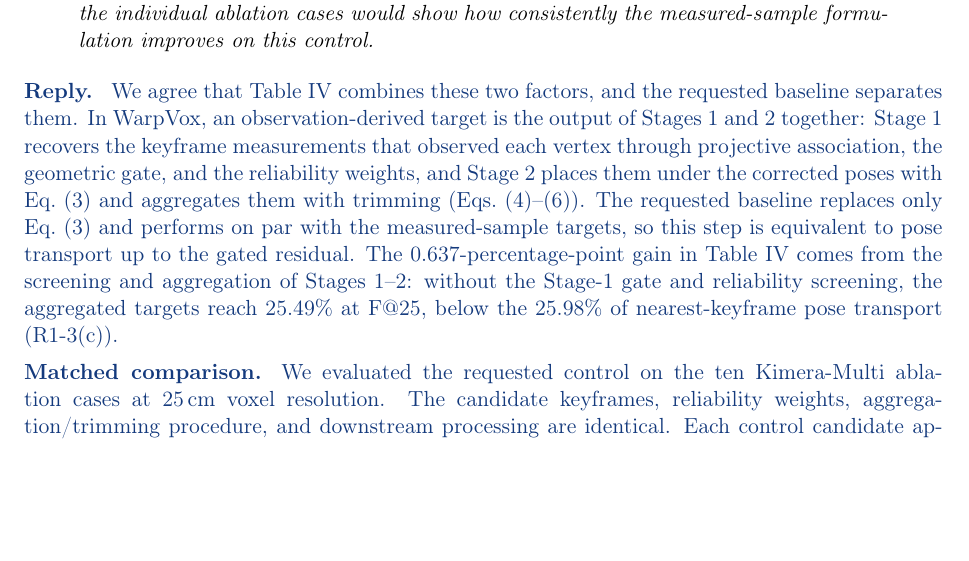
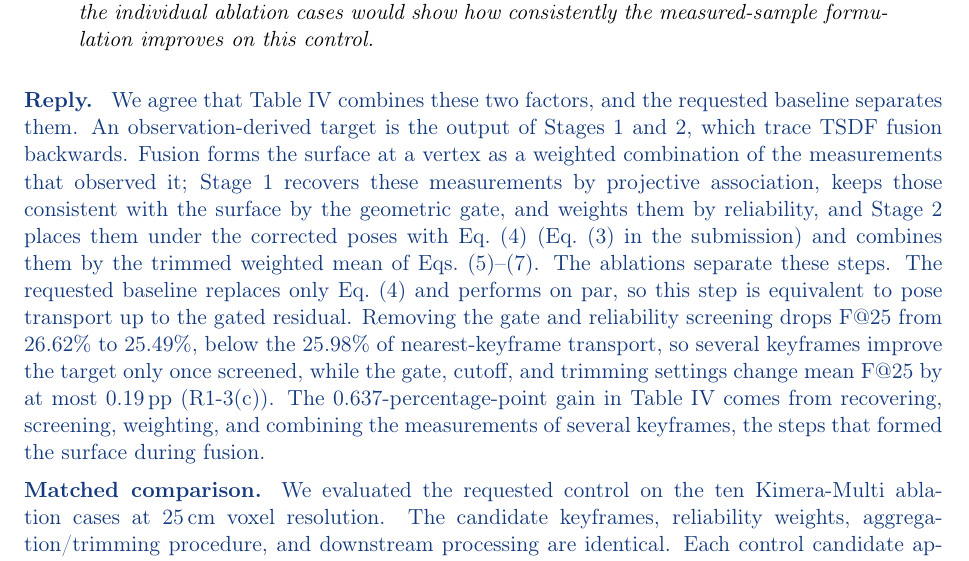
Before and after one commit to giltchcity/-LAR-6202-Wapox-ylper, a LaTeX document (main.tex): part of page 3 of 17, cut so that both start at the same text, the shorter picture padded with empty space. Compiled offline with pdfLaTeX.

Commit message:
Response: R1-3(a) frames Stages 1-2 as tracing TSDF fusion backwards and maps each step to its ablation; revised equation numbers
Co-Authored-By: Claude Opus 5.5 <noreply@anthropic.com>
Claude-Session: https://claude.ai/code/session_01WJ8Q9XpeVFcdjhu2CaNCjq

```diff
--- a/main.tex
+++ b/main.tex
@@ -57,7 +57,7 @@ Algorithm 1 in Section III-D now gives the execution order of filtering, target
 
 Please add a matched multi-keyframe pose-transport baseline. Keep the candidate keyframes, reliability weights, aggregation/trimming procedure, and downstream processing unchanged. Instead of constructing each candidate target from the matched range sample as in Eq. (3), apply the corresponding keyframe's pre-to-post pose correction to the original source vertex, then aggregate the candidates. Paired results for the individual ablation cases would show how consistently the measured-sample formulation improves on this control.}
 \begin{reply}
-We agree that Table~IV combines these two factors, and the requested baseline separates them. In WarpVox, an observation-derived target is the output of Stages~1 and~2 together: Stage~1 recovers the keyframe measurements that observed each vertex through projective association, the geometric gate, and the reliability weights, and Stage~2 places them under the corrected poses with Eq.~(3) and aggregates them with trimming (Eqs.~(4)--(6)). The requested baseline replaces only Eq.~(3) and performs on par with the measured-sample targets, so this step is equivalent to pose transport up to the gated residual. The 0.637-percentage-point gain in Table~IV comes from the screening and aggregation of Stages~1--2: without the Stage-1 gate and reliability screening, the aggregated targets reach 25.49\% at F@25, below the 25.98\% of nearest-keyframe pose transport (R1-3(c)).
+We agree that Table~IV combines these two factors, and the requested baseline separates them. An observation-derived target is the output of Stages~1 and~2, which trace TSDF fusion backwards. Fusion forms the surface at a vertex as a weighted combination of the measurements that observed it; Stage~1 recovers these measurements by projective association, keeps those consistent with the surface by the geometric gate, and weights them by reliability, and Stage~2 places them under the corrected poses with Eq.~(4) (Eq.~(3) in the submission) and combines them by the trimmed weighted mean of Eqs.~(5)--(7). The ablations separate these steps. The requested baseline replaces only Eq.~(4) and performs on par, so this step is equivalent to pose transport up to the gated residual. Removing the gate and reliability screening drops F@25 from 26.62\% to 25.49\%, below the 25.98\% of nearest-keyframe transport, so several keyframes improve the target only once screened, while the gate, cutoff, and trimming settings change mean F@25 by at most 0.19\,pp (R1-3(c)). The 0.637-percentage-point gain in Table~IV comes from recovering, screening, weighting, and combining the measurements of several keyframes, the steps that formed the surface during fusion.
 
 \textbf{Matched comparison.}
 We evaluated the requested control on the ten Kimera-Multi ablation cases at 25\,cm voxel resolution. The candidate keyframes, reliability weights, aggregation/trimming procedure, and downstream processing are identical. Each control candidate applies the associated keyframe's pre-to-post pose correction to the source vertex. Table~\ref{tab:reply-r1a-paired} gives the ten paired F@25 differences. The measured-sample formulation improves F@25 by 0.042 percentage points on average and in eight of the ten cases.
```
Also changed, not shown: main.tex (2 more changed lines).
